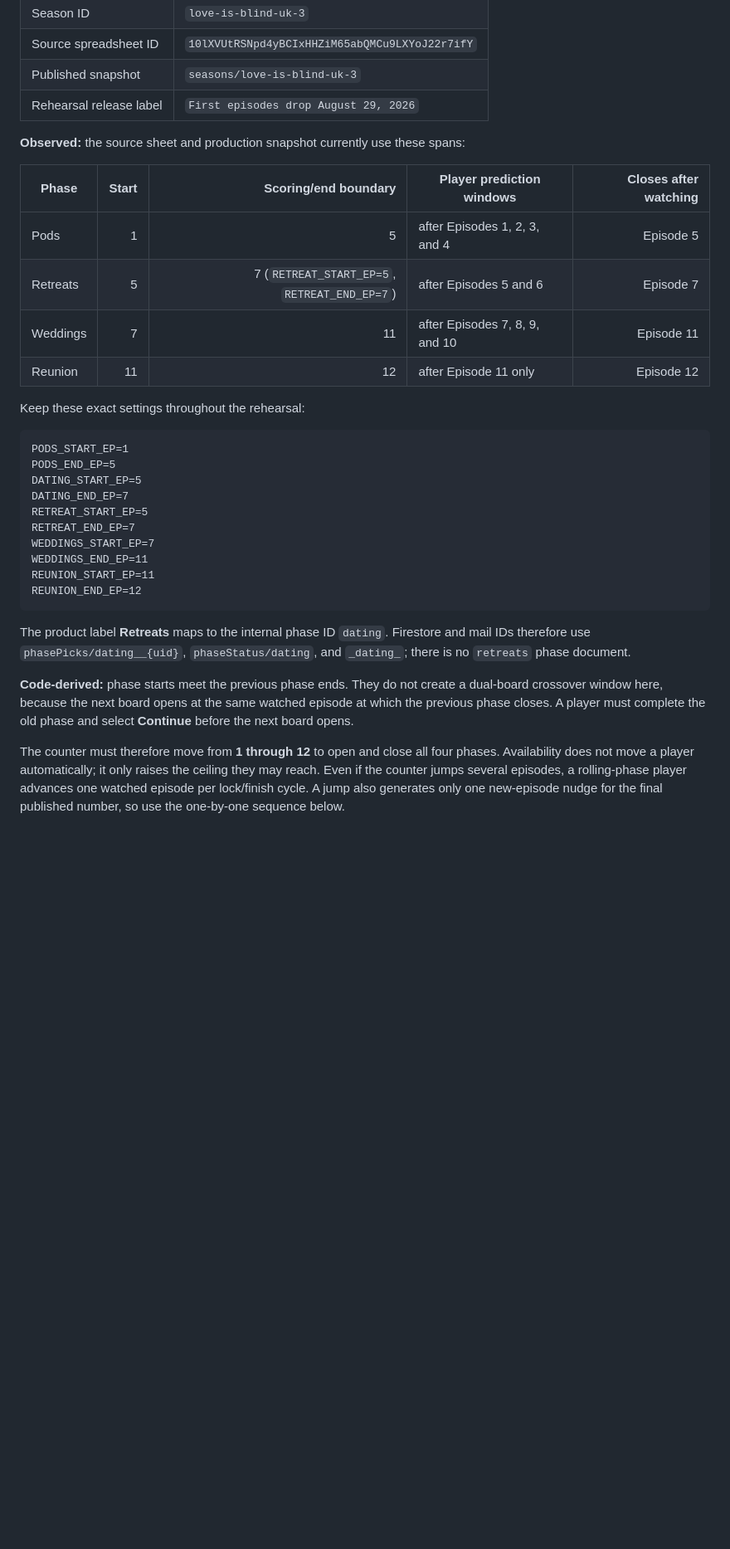
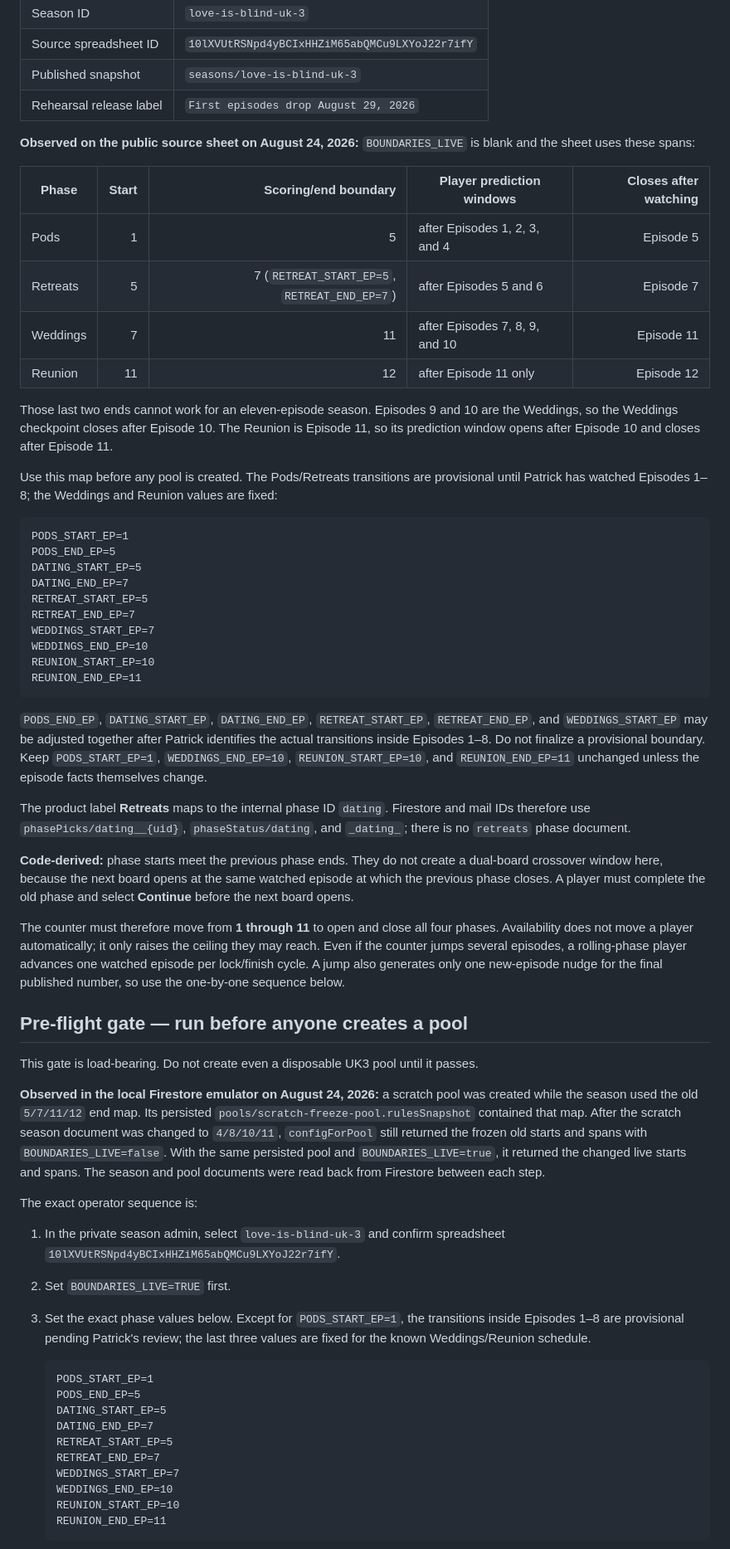
Before and after one commit to patrickmacquarrie/libapp, a Markdown page: REHEARSAL.md, the part around one of its changes. Shown at 83% size. Rendered like a GitHub page; blank space fills up the shorter version.

Commit message:
Correct UK3 rehearsal boundaries and preflight

````diff
--- a/REHEARSAL.md
+++ b/REHEARSAL.md
@@ -28,7 +28,7 @@ Record these at the top of the rehearsal log:
 | Published snapshot | `seasons/love-is-blind-uk-3` |
 | Rehearsal release label | `First episodes drop August 29, 2026` |
 
-**Observed:** the source sheet and production snapshot currently use these spans:
+**Observed on the public source sheet on August 24, 2026:** `BOUNDARIES_LIVE` is blank and the sheet uses these spans:
 
 | Phase | Start | Scoring/end boundary | Player prediction windows | Closes after watching |
 | --- | ---: | ---: | --- | ---: |
@@ -37,7 +37,9 @@ Record these at the top of the rehearsal log:
 | Weddings | 7 | 11 | after Episodes 7, 8, 9, and 10 | Episode 11 |
 | Reunion | 11 | 12 | after Episode 11 only | Episode 12 |
 
-Keep these exact settings throughout the rehearsal:
+Those last two ends cannot work for an eleven-episode season. Episodes 9 and 10 are the Weddings, so the Weddings checkpoint closes after Episode 10. The Reunion is Episode 11, so its prediction window opens after Episode 10 and closes after Episode 11.
+
+Use this map before any pool is created. The Pods/Retreats transitions are provisional until Patrick has watched Episodes 1–8; the Weddings and Reunion values are fixed:
 
 ```text
 PODS_START_EP=1
@@ -47,13 +49,41 @@ DATING_END_EP=7
 RETREAT_START_EP=5
 RETREAT_END_EP=7
 WEDDINGS_START_EP=7
-WEDDINGS_END_EP=11
-REUNION_START_EP=11
-REUNION_END_EP=12
+WEDDINGS_END_EP=10
+REUNION_START_EP=10
+REUNION_END_EP=11
 ```
+
+`PODS_END_EP`, `DATING_START_EP`, `DATING_END_EP`, `RETREAT_START_EP`, `RETREAT_END_EP`, and `WEDDINGS_START_EP` may be adjusted together after Patrick identifies the actual transitions inside Episodes 1–8. Do not finalize a provisional boundary. Keep `PODS_START_EP=1`, `WEDDINGS_END_EP=10`, `REUNION_START_EP=10`, and `REUNION_END_EP=11` unchanged unless the episode facts themselves change.
 
 The product label **Retreats** maps to the internal phase ID `dating`. Firestore and mail IDs therefore use `phasePicks/dating__{uid}`, `phaseStatus/dating`, and `_dating_`; there is no `retreats` phase document.
 
 **Code-derived:** phase starts meet the previous phase ends. They do not create a dual-board crossover window here, because the next board opens at the same watched episode at which the previous phase closes. A player must complete the old phase and select **Continue** before the next board opens.
 
-The counter must therefore move from **1 through 12** to open and close all four phases. Availability does not move a player automatically; it only raises the ceiling they may reach. Even if the counter jumps several episodes, a rolling-phase player advances one watched episode per lock/finish cycle. A jump also generates only one new-episode nudge for the final published number, so use the one-by-one sequence below.
+The counter must therefore move from **1 through 11** to open and close all four phases. Availability does not move a player automatically; it only raises the ceiling they may reach. Even if the counter jumps several episodes, a rolling-phase player advances one watched episode per lock/finish cycle. A jump also generates only one new-episode nudge for the final published number, so use the one-by-one sequence below.
+
+## Pre-flight gate — run before anyone creates a pool
+
+This gate is load-bearing. Do not create even a disposable UK3 pool until it passes.
+
+**Observed in the local Firestore emulator on August 24, 2026:** a scratch pool was created while the season used the old `5/7/11/12` end map. Its persisted `pools/scratch-freeze-pool.rulesSnapshot` contained that map. After the scratch season document was changed to `4/8/10/11`, `configForPool` still returned the frozen old starts and spans with `BOUNDARIES_LIVE=false`. With the same persisted pool and `BOUNDARIES_LIVE=true`, it returned the changed live starts and spans. The season and pool documents were read back from Firestore between each step.
+
+The exact operator sequence is:
+
+1. In the private season admin, select `love-is-blind-uk-3` and confirm spreadsheet `10lXVUtRSNpd4yBCIxHHZiM65abQMCu9LXYoJ22r7ifY`.
+2. Set `BOUNDARIES_LIVE=TRUE` first.
+3. Set the exact phase values below. Except for `PODS_START_EP=1`, the transitions inside Episodes 1–8 are provisional pending Patrick's review; the last three values are fixed for the known Weddings/Reunion schedule.
+
+   ```text
+   PODS_START_EP=1
+   PODS_END_EP=5
+   DATING_START_EP=5
+   DATING_END_EP=7
+   RETREAT_START_EP=5
+   RETREAT_END_EP=7
+   WEDDINGS_START_EP=7
+   WEDDINGS_END_EP=10
+   REUNION_START_EP=10
+   REUNION_END_EP=11
+   ```
+
````
Also changed, not shown: other parts of REHEARSAL.md (+33 -21 lines), SMOKE-TEST.md (+2 -0 lines).
